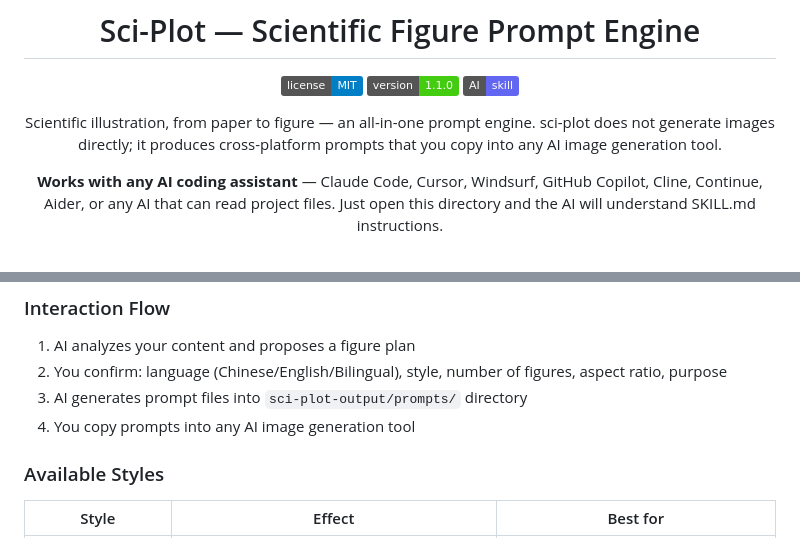
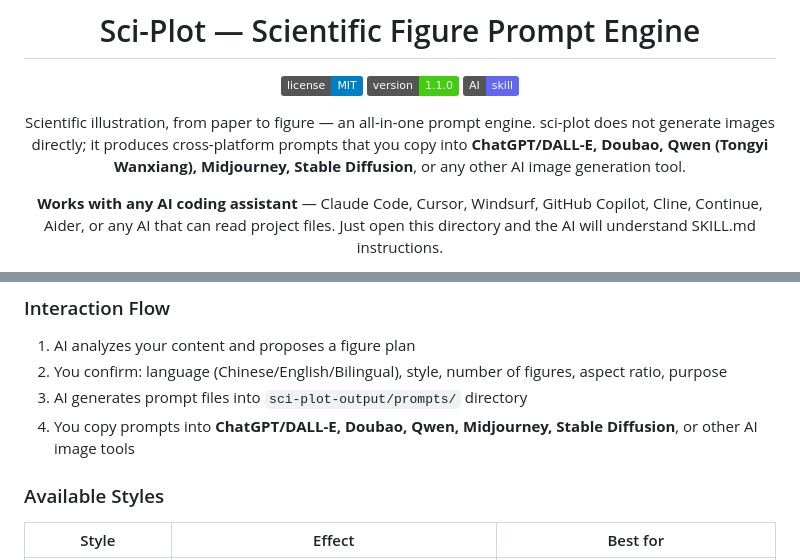
Before and after one commit to LPK3215/sci-plot, a Markdown page: README.md, 2 parts joined by grey strips. Rendered like a GitHub page; badges without logos.

```diff
--- a/README.md
+++ b/README.md
@@ -6,7 +6,7 @@
 [![Version](https://img.shields.io/badge/version-1.1.0-brightgreen.svg)](CHANGELOG.md)
 [![AI Skill](https://img.shields.io/badge/AI-skill-6366F1.svg)](SKILL.md)
 
-Scientific illustration, from paper to figure — an all-in-one prompt engine. sci-plot does not generate images directly; it produces cross-platform prompts that you copy into any AI image generation tool.
+Scientific illustration, from paper to figure — an all-in-one prompt engine. sci-plot does not generate images directly; it produces cross-platform prompts that you copy into **ChatGPT/DALL-E, Doubao, Qwen (Tongyi Wanxiang), Midjourney, Stable Diffusion**, or any other AI image generation tool.
 
 **Works with any AI coding assistant** — Claude Code, Cursor, Windsurf, GitHub Copilot, Cline, Continue, Aider, or any AI that can read project files. Just open this directory and the AI will understand SKILL.md instructions.
 
@@ -62,7 +62,7 @@ Target: [optional — leave blank to auto-analyze current project]
 1. AI analyzes your content and proposes a figure plan
 2. You confirm: language (Chinese/English/Bilingual), style, number of figures, aspect ratio, purpose
 3. AI generates prompt files into `sci-plot-output/prompts/` directory
-4. You copy prompts into any AI image generation tool
+4. You copy prompts into **ChatGPT/DALL-E, Doubao, Qwen, Midjourney, Stable Diffusion**, or other AI image tools
 
 ### Available Styles
 
```
Also changed, not shown: README_CN.md (+2 -2 lines), SKILL.md (+4 -4 lines).
